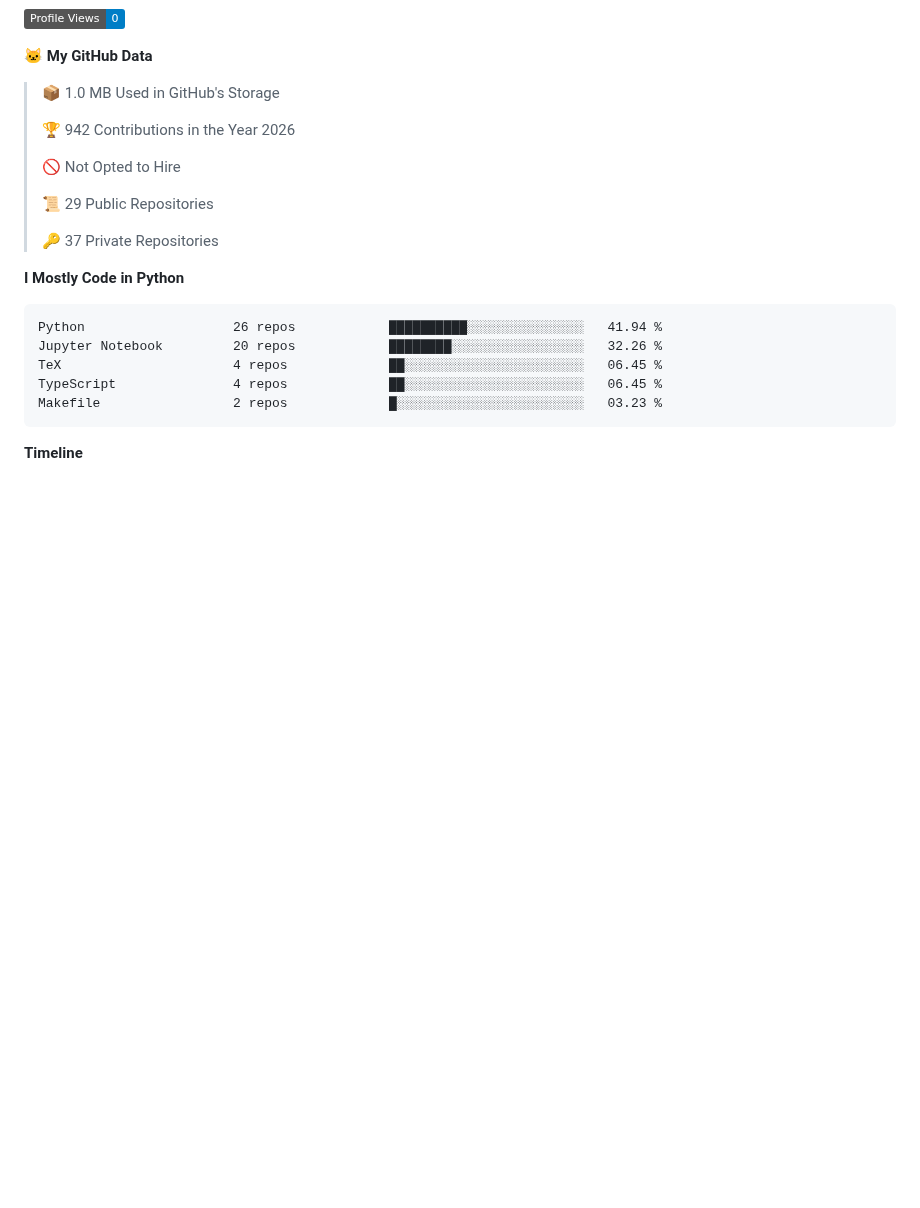
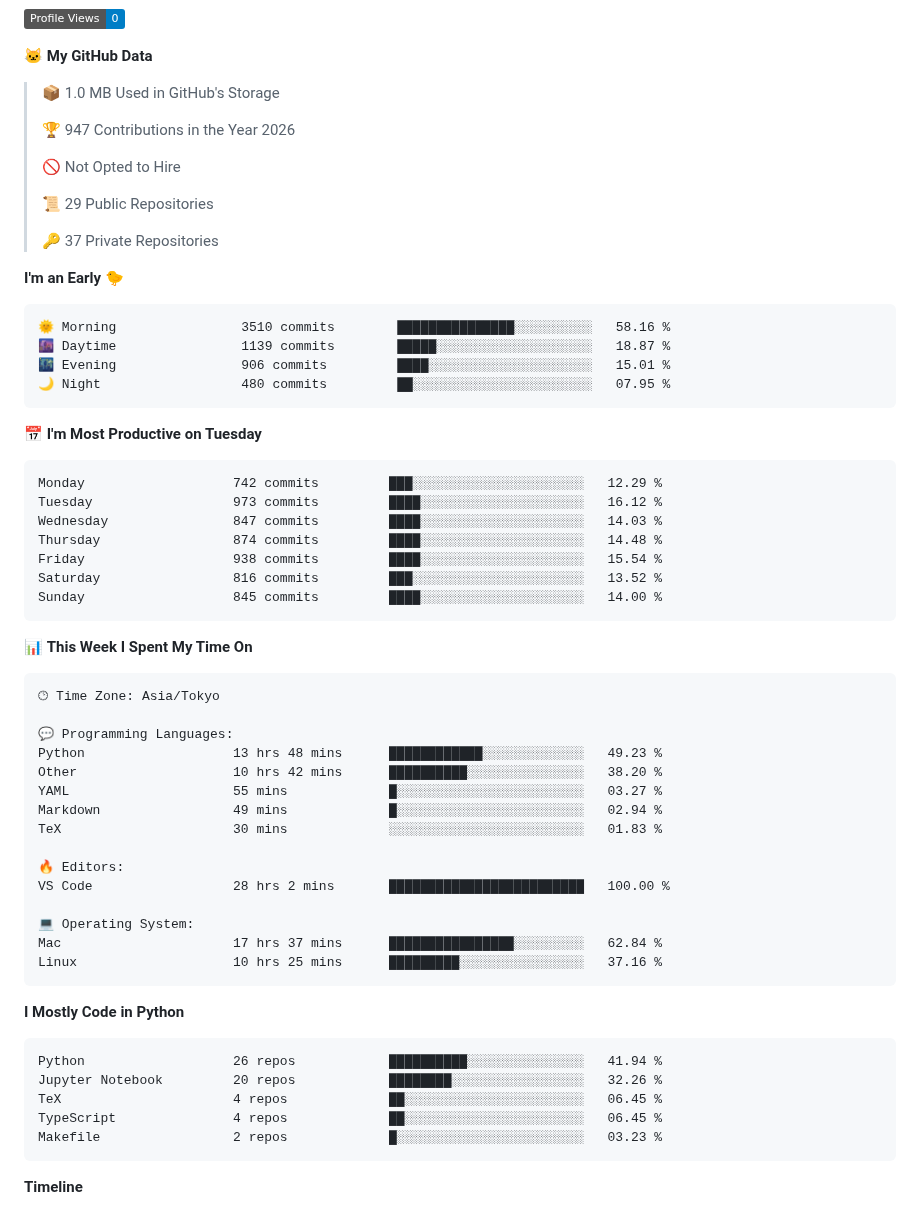
Before and after one commit to C-Naoki/C-Naoki, a Markdown page: README.md, the part around one of its changes. Drawn GitHub-style; folded sections open; badges without logos; blank space fills up the shorter version.

Commit message:
🔄 auto: update with dev metrics

````diff
--- a/README.md
+++ b/README.md
@@ -97,7 +99,7 @@ I refer you to check [here](./docs/blogs.md) for more blogs.
 
 > 📦 1.0 MB Used in GitHub's Storage
  >
-> 🏆 942 Contributions in the Year 2026
+> 🏆 947 Contributions in the Year 2026
  >
 > 🚫 Not Opted to Hire
  >
@@ -105,6 +107,47 @@ I refer you to check [here](./docs/blogs.md) for more blogs.
  >
 > 🔑 37 Private Repositories
  >
+**I'm an Early 🐤**
+
+```text
+🌞 Morning                3510 commits        ███████████████░░░░░░░░░░   58.16 %
+🌆 Daytime                1139 commits        █████░░░░░░░░░░░░░░░░░░░░   18.87 %
+🌃 Evening                906 commits         ████░░░░░░░░░░░░░░░░░░░░░   15.01 %
+🌙 Night                  480 commits         ██░░░░░░░░░░░░░░░░░░░░░░░   07.95 %
+```
+📅 **I'm Most Productive on Tuesday**
+
+```text
+Monday                   742 commits         ███░░░░░░░░░░░░░░░░░░░░░░   12.29 %
+Tuesday                  973 commits         ████░░░░░░░░░░░░░░░░░░░░░   16.12 %
+Wednesday                847 commits         ████░░░░░░░░░░░░░░░░░░░░░   14.03 %
+Thursday                 874 commits         ████░░░░░░░░░░░░░░░░░░░░░   14.48 %
+Friday                   938 commits         ████░░░░░░░░░░░░░░░░░░░░░   15.54 %
+Saturday                 816 commits         ███░░░░░░░░░░░░░░░░░░░░░░   13.52 %
+Sunday                   845 commits         ████░░░░░░░░░░░░░░░░░░░░░   14.00 %
+```
+
+
+📊 **This Week I Spent My Time On**
+
+```text
+🕑︎ Time Zone: Asia/Tokyo
+
+💬 Programming Languages:
+Python                   13 hrs 48 mins      ████████████░░░░░░░░░░░░░   49.23 %
+Other                    10 hrs 42 mins      ██████████░░░░░░░░░░░░░░░   38.20 %
+YAML                     55 mins             █░░░░░░░░░░░░░░░░░░░░░░░░   03.27 %
+Markdown                 49 mins             █░░░░░░░░░░░░░░░░░░░░░░░░   02.94 %
+TeX                      30 mins             ░░░░░░░░░░░░░░░░░░░░░░░░░   01.83 %
+
+🔥 Editors:
+VS Code                  28 hrs 2 mins       █████████████████████████   100.00 %
+
+💻 Operating System:
+Mac                      17 hrs 37 mins      ████████████████░░░░░░░░░   62.84 %
+Linux                    10 hrs 25 mins      █████████░░░░░░░░░░░░░░░░   37.16 %
+```
+
 **I Mostly Code in Python**
 
 ```text
````
Also changed, not shown: other parts of README.md (+3 -1 lines), assets/bar_graph.png.
